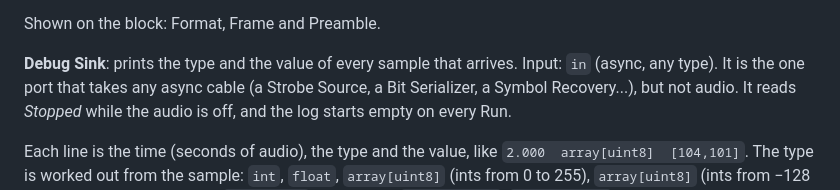
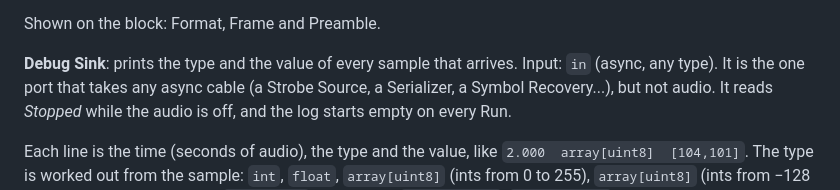
Before and after one commit to diegob94/DSPLab, a Markdown page: README.md, the part around the change. Drawn GitHub-style.

Commit message:
README: Debug Sink mentions the Serializer
Co-Authored-By: Claude Sonnet 5.5 <noreply@anthropic.com>

```diff
--- a/README.md
+++ b/README.md
@@ -473,7 +473,7 @@ the preamble drops the bits collected so far.
 Shown on the block: Format, Frame and Preamble.
 
 **Debug Sink**: prints the type and the value of every sample that arrives. Input: `in` (async, any type). It is
-the one port that takes any async cable (a Strobe Source, a Bit Serializer, a Symbol Recovery...), but not audio.
+the one port that takes any async cable (a Strobe Source, a Serializer, a Symbol Recovery...), but not audio.
 It reads *Stopped* while the audio is off, and the log starts empty on every Run.
 
 Each line is the time (seconds of audio), the type and the value, like `2.000  array[uint8]  [104,101]`. The type is
```
